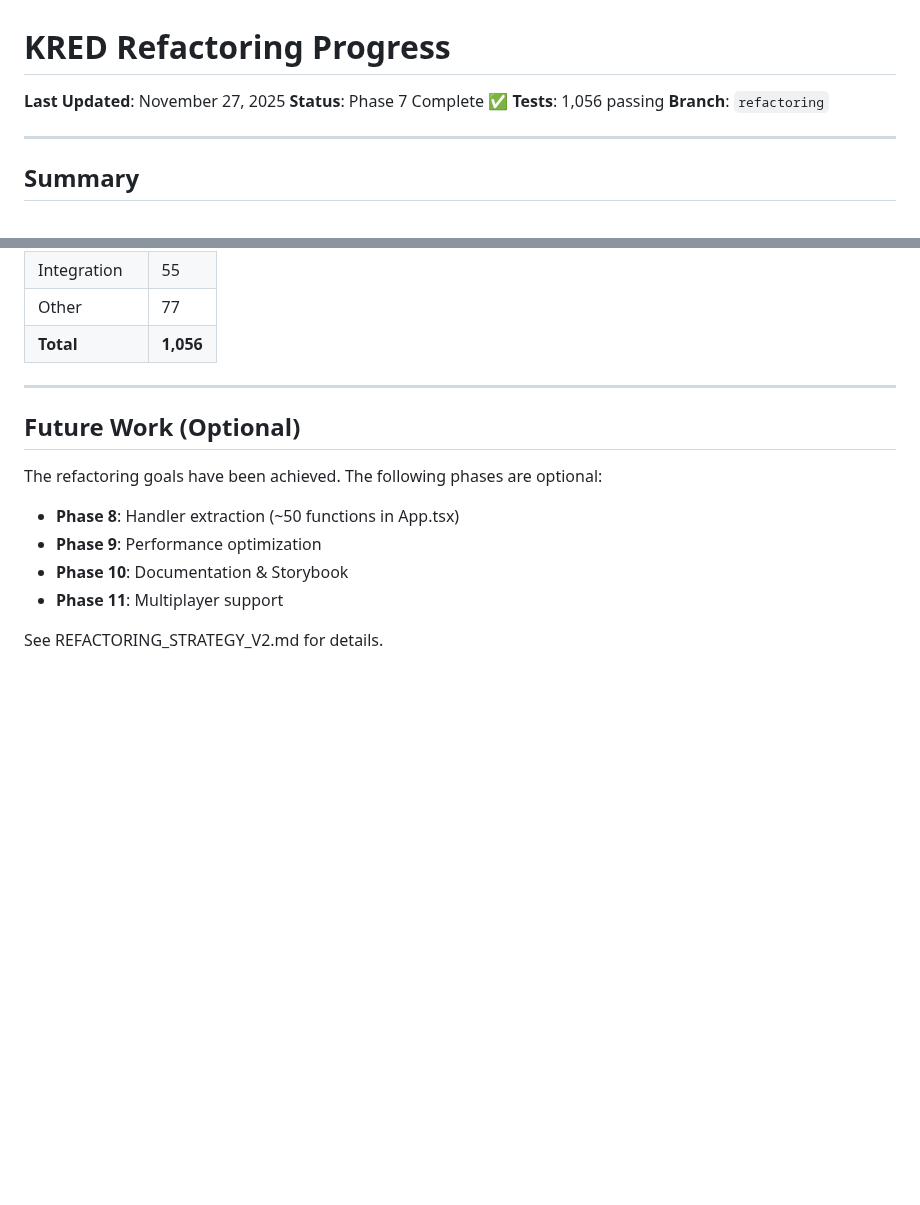
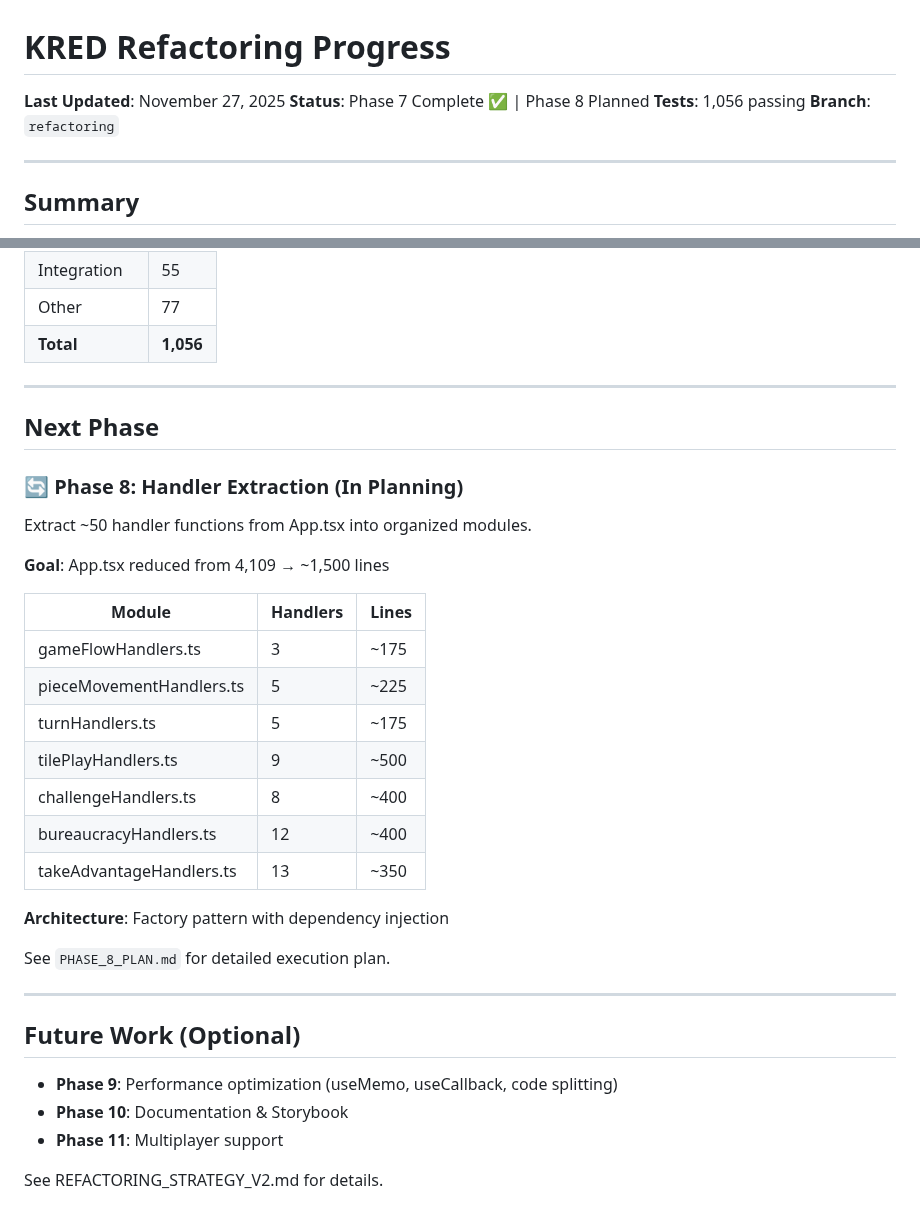
Before and after one commit to Snoopy-too/kred-online, a Markdown page: REFACTORING_PROGRESS.md, 2 parts joined by grey strips. GitHub-like rendering; blank space fills up the shorter version.

```diff
--- a/REFACTORING_PROGRESS.md
+++ b/REFACTORING_PROGRESS.md
@@ -1,7 +1,7 @@
 # KRED Refactoring Progress
 
 **Last Updated**: November 27, 2025
-**Status**: Phase 7 Complete ✅
+**Status**: Phase 7 Complete ✅ | Phase 8 Planned
 **Tests**: 1,056 passing
 **Branch**: `refactoring`
 
@@ -102,12 +102,33 @@ src/
 
 ---
 
+## Next Phase
+
+### 🔄 Phase 8: Handler Extraction (In Planning)
+
+Extract ~50 handler functions from App.tsx into organized modules.
+
+**Goal**: App.tsx reduced from 4,109 → ~1,500 lines
+
+| Module | Handlers | Lines |
+|--------|----------|-------|
+| gameFlowHandlers.ts | 3 | ~175 |
+| pieceMovementHandlers.ts | 5 | ~225 |
+| turnHandlers.ts | 5 | ~175 |
+| tilePlayHandlers.ts | 9 | ~500 |
+| challengeHandlers.ts | 8 | ~400 |
+| bureaucracyHandlers.ts | 12 | ~400 |
+| takeAdvantageHandlers.ts | 13 | ~350 |
+
+**Architecture**: Factory pattern with dependency injection
+
+See `PHASE_8_PLAN.md` for detailed execution plan.
+
+---
+
 ## Future Work (Optional)
 
-The refactoring goals have been achieved. The following phases are optional:
-
-- **Phase 8**: Handler extraction (~50 functions in App.tsx)
-- **Phase 9**: Performance optimization
+- **Phase 9**: Performance optimization (useMemo, useCallback, code splitting)
 - **Phase 10**: Documentation & Storybook
 - **Phase 11**: Multiplayer support
 
```
Also changed, not shown: PHASE_8_PLAN.md (added, +296 -0 lines).
